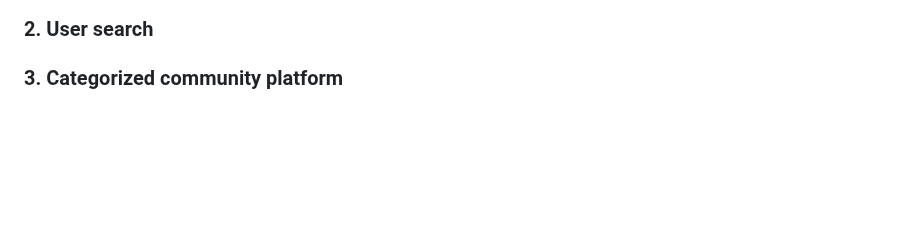
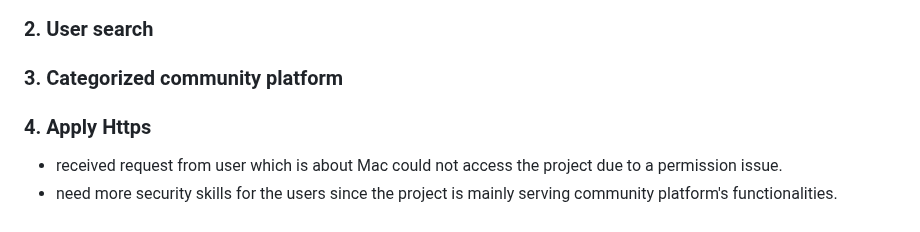
Before and after one commit to lunerave/Django_WebProject, a Markdown page: README.md, the part around the change. Drawn GitHub-style; blank space fills up the shorter version.

```diff
--- a/README.md
+++ b/README.md
@@ -369,3 +369,7 @@ This section lists possible future works.
 ### 2. User search
 
 ### 3. Categorized community platform
+
+### 4. Apply Https
+- received request from user which is about Mac could not access the project due to a permission issue.
+- need more security skills for the users since the project is mainly serving community platform's functionalities.
```
